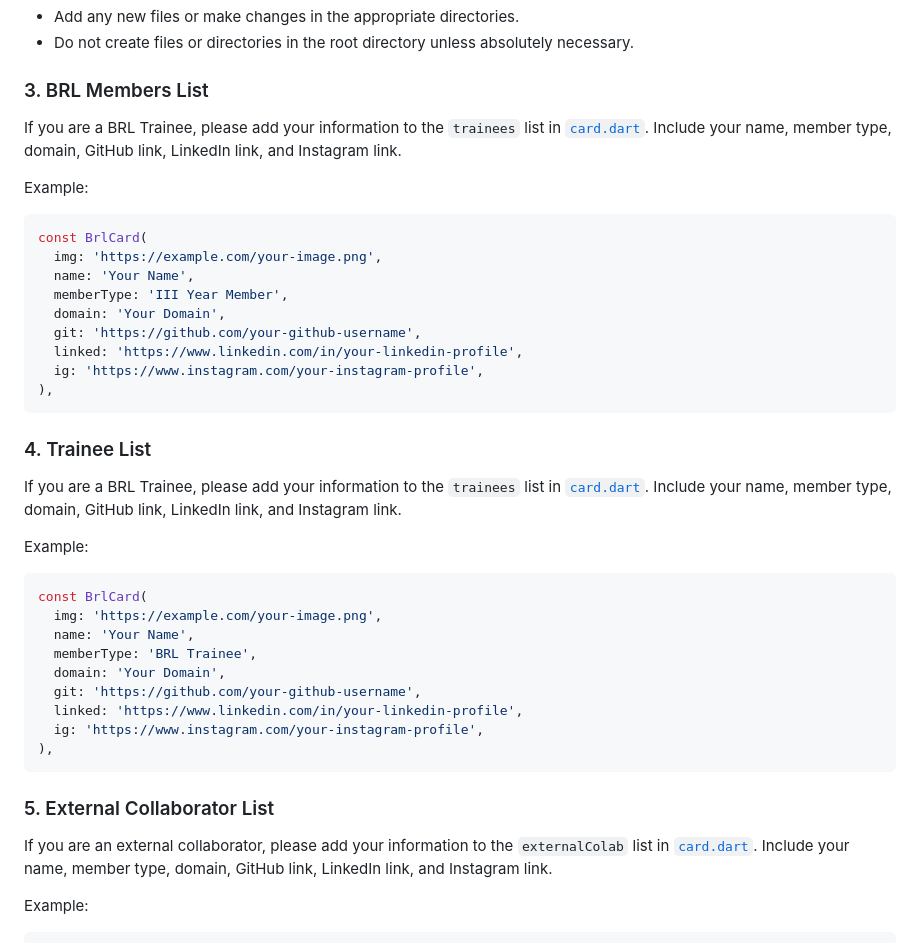
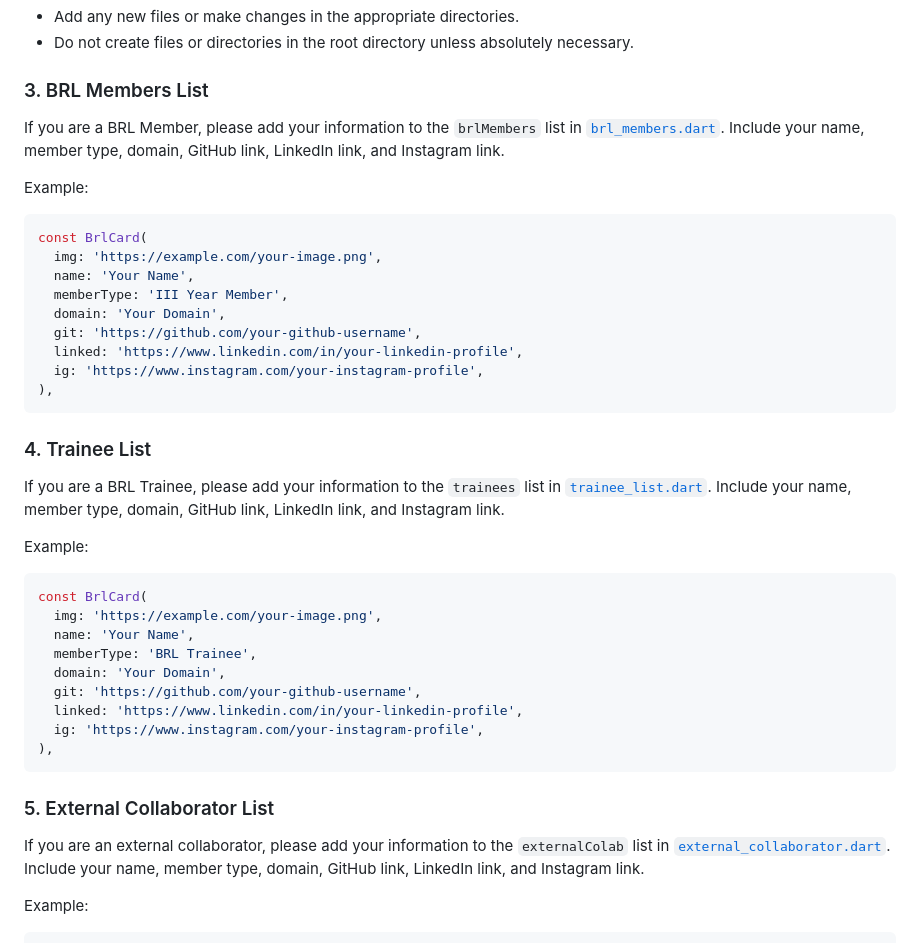
Before and after one commit to xcrescent/portfolio_brl_trainees, a Markdown page: README.md, the part around the change. Drawn GitHub-style.

```diff
--- a/README.md
+++ b/README.md
@@ -45,7 +45,7 @@ Please adhere to our [Code of Conduct](CODE_OF_CONDUCT.md) which outlines the be
 
 ### 3. BRL Members List
 
-If you are a BRL Trainee, please add your information to the `trainees` list in [`card.dart`](path/to/file). Include your name, member type, domain, GitHub link, LinkedIn link, and Instagram link.
+If you are a BRL Member, please add your information to the `brlMembers` list in [`brl_members.dart`](lib/data/brl_members.dart). Include your name, member type, domain, GitHub link, LinkedIn link, and Instagram link.
 
 Example:
 
@@ -63,7 +63,7 @@ const BrlCard(
 
 ### 4. Trainee List
 
-If you are a BRL Trainee, please add your information to the `trainees` list in [`card.dart`](path/to/file). Include your name, member type, domain, GitHub link, LinkedIn link, and Instagram link.
+If you are a BRL Trainee, please add your information to the `trainees` list in [`trainee_list.dart`](lib/data/trainee_list.dart). Include your name, member type, domain, GitHub link, LinkedIn link, and Instagram link.
 
 Example:
 
@@ -81,7 +81,7 @@ const BrlCard(
 
 ### 5. External Collaborator List
 
-If you are an external collaborator, please add your information to the `externalColab` list in [`card.dart`](path/to/file). Include your name, member type, domain, GitHub link, LinkedIn link, and Instagram link.
+If you are an external collaborator, please add your information to the `externalColab` list in [`external_collaborator.dart`](lib/data/external_collaborator.dart). Include your name, member type, domain, GitHub link, LinkedIn link, and Instagram link.
 
 Example:
 
```
Also changed, not shown: CONTRIBUTING.md (+3 -3 lines).
